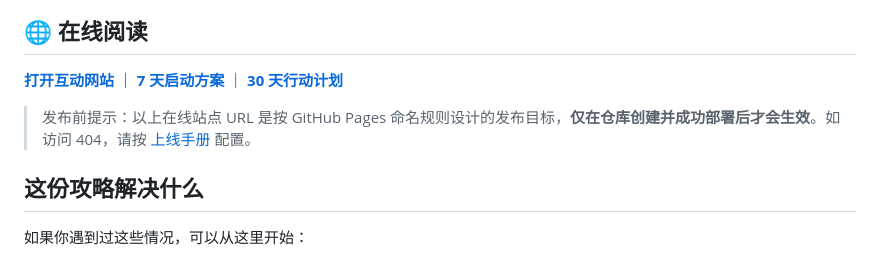
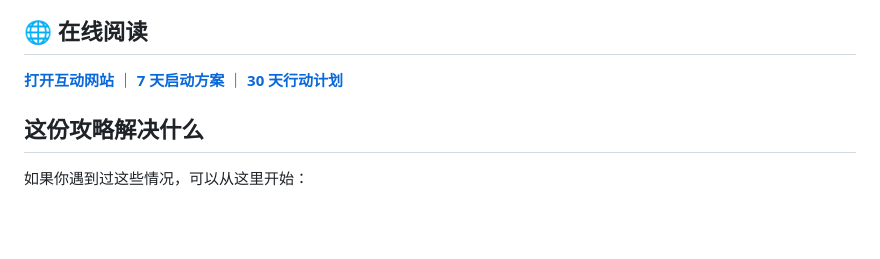
Before and after one commit to AIPMAndy/infj-high-salary-guide, a Markdown page: README.md, the part around the change. Rendered like a GitHub page; blank space fills up the shorter version.

Commit message:
docs(readme): remove outdated pre-launch Pages note

```diff
--- a/README.md
+++ b/README.md
@@ -11,8 +11,6 @@
 ## 🌐 在线阅读
 
 **[打开互动网站](https://aipmandy.github.io/infj-high-salary-guide/)** ｜ **[7 天启动方案](START-HERE.md)** ｜ **[30 天行动计划](https://aipmandy.github.io/infj-high-salary-guide/#plan)**
-
-> 发布前提示：以上在线站点 URL 是按 GitHub Pages 命名规则设计的发布目标，**仅在仓库创建并成功部署后才会生效**。如访问 404，请按 [上线手册](docs/PUBLISH.md) 配置。
 
 ## 这份攻略解决什么
 
```
